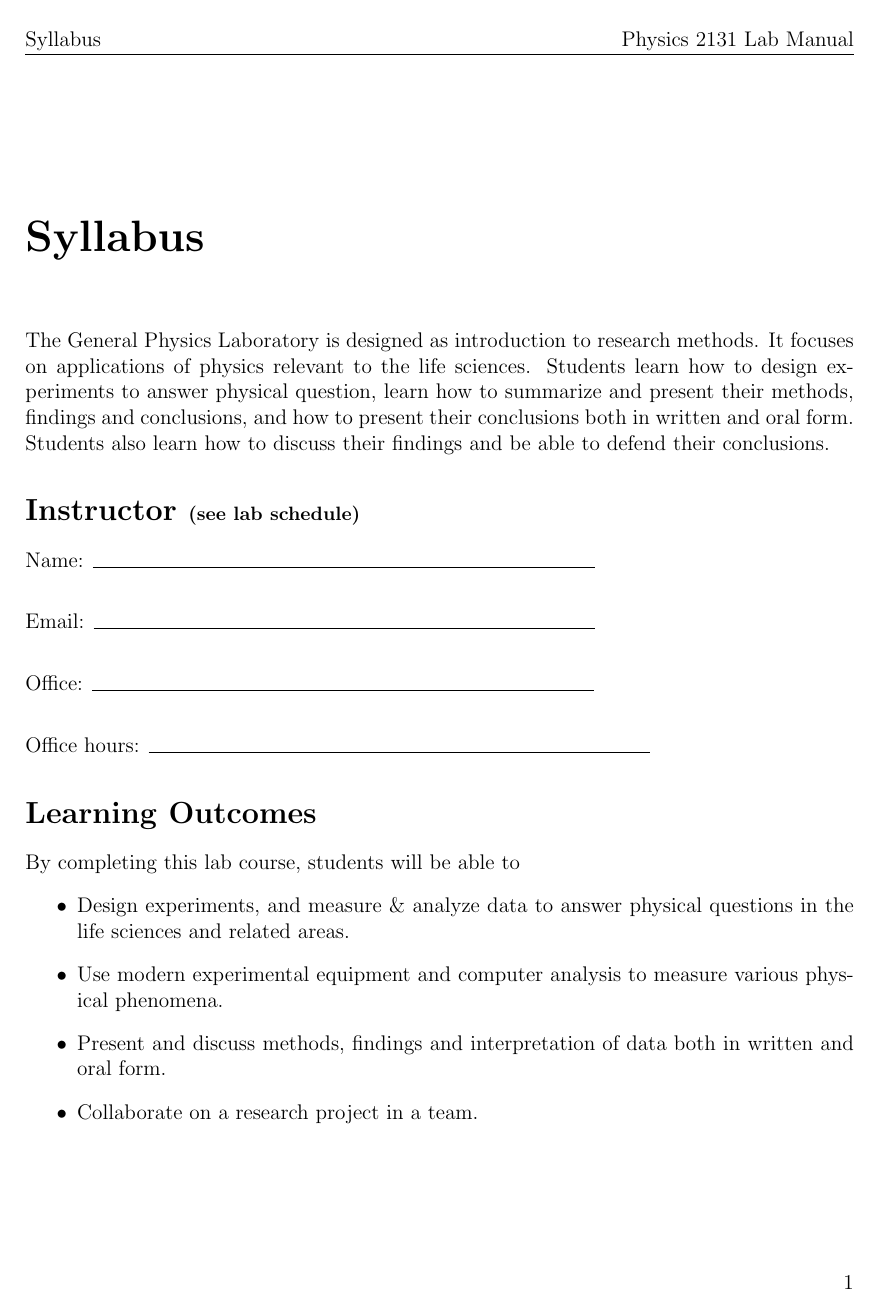
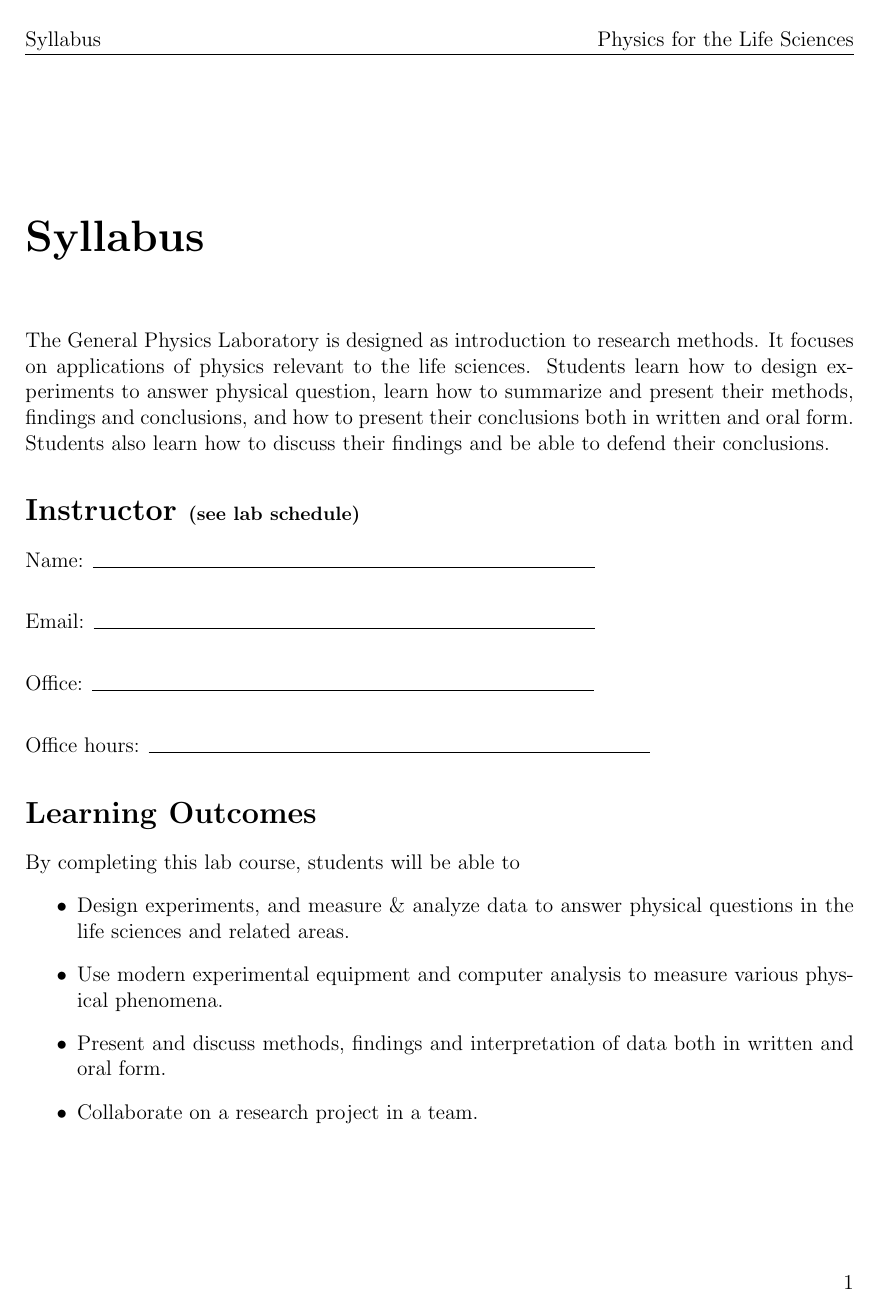
Before and after one commit to edwardlk/IntroPhys-Manual, a LaTeX thesis (main.tex): page 3 of 103. Compiled offline with pdfLaTeX.

Commit message:
adjust headers

```diff
--- a/main.tex
+++ b/main.tex
@@ -35,7 +35,7 @@
 
 \pagestyle{fancy}
 \fancyhf{}
-\fancyhead[LE,RO]{Physics 2131 Lab Manual}
+\fancyhead[LE,RO]{Physics for the Life Sciences}
 \fancyhead[RE,LO]{Lab \thechapter}
 \fancyfoot[LE,RO]{\thepage}
 
```
